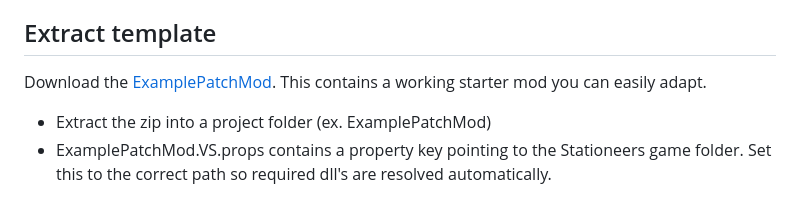
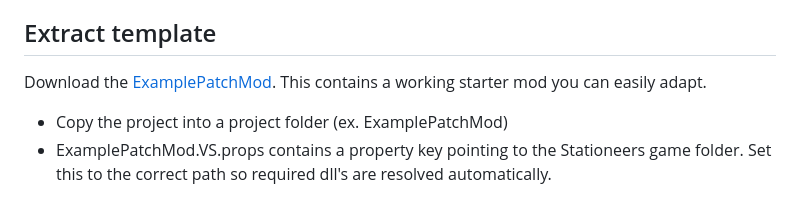
Before and after one commit to jixxed/StationeersMods, a Markdown page: doc/CREATE-MOD-CODE.md, the part around the change printed below. GitHub-like rendering.

```diff
--- a/doc/CREATE-MOD-CODE.md
+++ b/doc/CREATE-MOD-CODE.md
@@ -8,5 +8,5 @@ Download the [ExamplePatchMod](ExamplePatchMod.zip). This contains a working sta
 
-- Extract the zip into a project folder (ex. ExamplePatchMod)
+- Copy the project into a project folder (ex. ExamplePatchMod)
 - ExamplePatchMod.VS.props contains a property key pointing to the Stationeers game folder. Set this to the correct path so required dll's are resolved automatically.
 ## Preparation steps
 In the zip is a readme. follow the instructions defined there.
```
Also changed, not shown: other parts of doc/CREATE-MOD-CODE.md (+1 -1 lines), doc/CREATE-MOD-UNITY.md (+10 -4 lines), doc/copy_assemblies.png (added), 2 other files.
